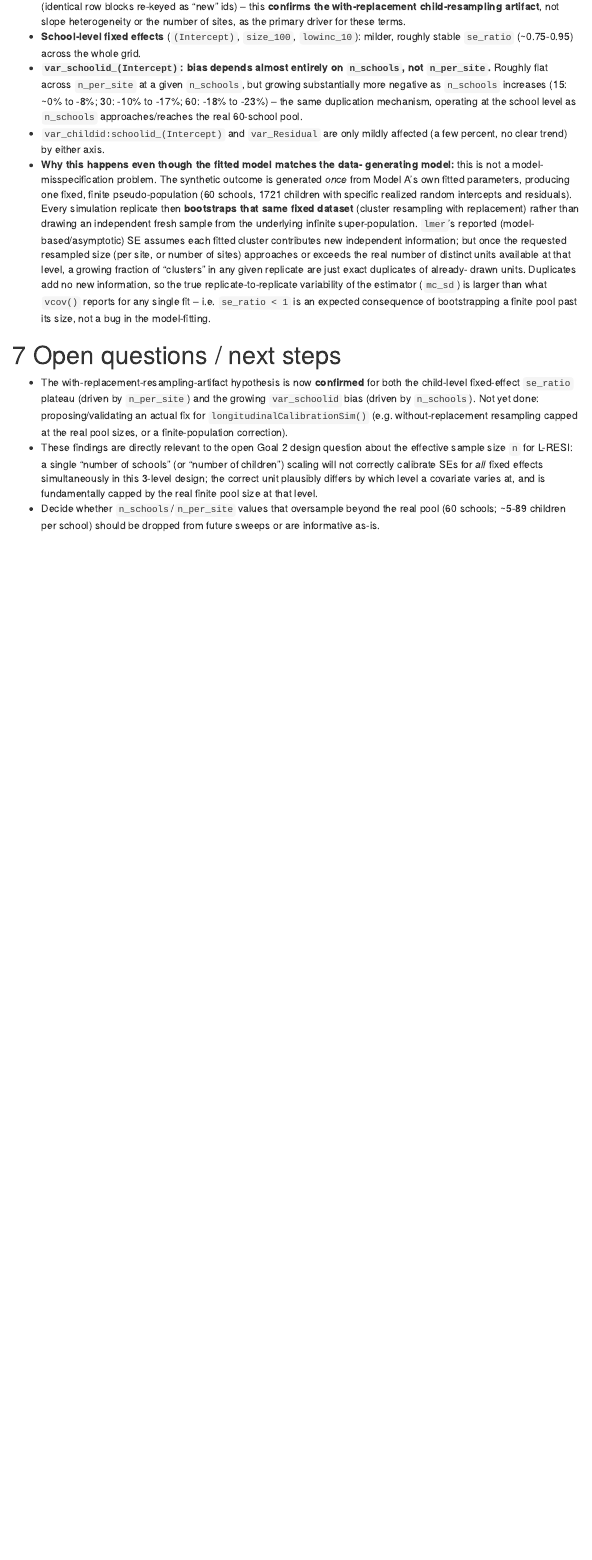
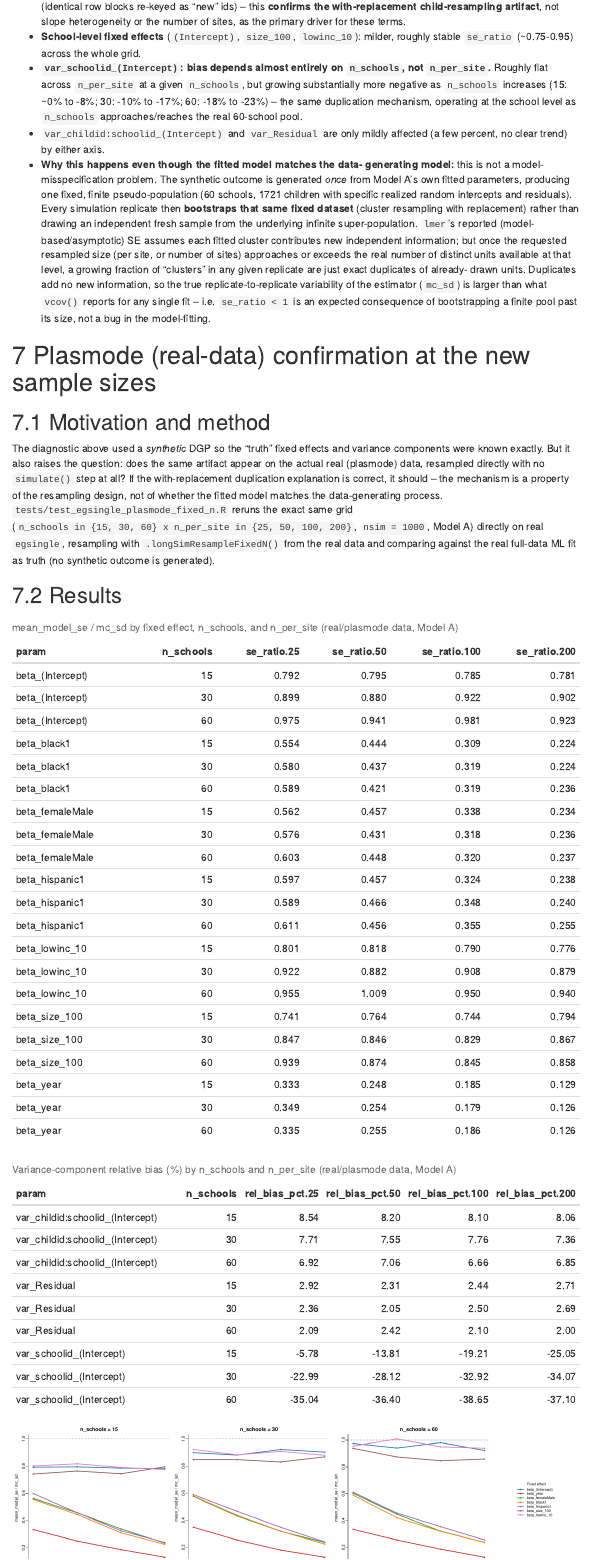
Before and after one commit to simonvandekar/AIgams, an R Markdown document (resiLongCalibrationSim/calibration_report.Rmd): the page in a window 1100 px wide, from 9120 px down. The pictures show the output file resiLongCalibrationSim/calibration_report.html that the author committed with the source, opened offline; menus at the side of the page are left out.

Commit message:
Confirm SE mis-calibration on real (plasmode) data at new sample sizes; add to report

````diff
--- a/instructions/instructions.md
+++ b/instructions/instructions.md
@@ -477,6 +477,23 @@ full factorial grid `n_schools in {15,30,60} x n_per_site in
   resampling capped at the real pool sizes, or a finite-population
   correction) for `longitudinalCalibrationSim()`.
 
+**Plasmode (real-data) confirmation (2026-09-18):** Reran the identical
+`n_schools x n_per_site` grid directly on real `egsingle` data (no
+`simulate()` step at all), via `tests/test_egsingle_plasmode_fixed_n.R` /
+`tests/plasmode_fixed_n_summary.rds`. Results reproduce the synthetic-DGP
+pattern essentially exactly: `year`/`female`/`black1`/`hispanic1` `se_ratio`
+collapses with `n_per_site` and is flat across `n_schools` (e.g. `year`:
+~0.33 at `n_per_site=25` to ~0.13 at `n_per_site=200`); `var_schoolid`
+relative bias grows more negative with `n_schools` (15: -6% to -25%; 30:
+-23% to -34%; 60: -35% to -39%), with some additional negative drift from
+`n_per_site` on real data. This directly confirms the mis-calibration is a
+property of the with-replacement bootstrap resampling design itself (present
+identically on real and synthetic data of the same size), not of whether the
+fitted model matches the data-generating process. Figure:
+`resiLongCalibrationSim/figures/longitudinal_calibration_fixedN_plasmode.pdf`.
+Both the synthetic and plasmode fixed-`n_per_site` diagnostics (tables +
+figures) are now included in `calibration_report.Rmd`/`.html`.
+
 **5b. Validate against a trusted reference** (e.g., bootstrap RESI for
 `lmerMod`/`lme`, or the existing `geeglm` CS-RESI/L-RESI as a cross-check for
 the `lmer` case, mirroring `test-resi.R`'s `"geeglm (exchangeable, positive
--- a/log/claudeLog.md
+++ b/log/claudeLog.md
@@ -455,3 +455,20 @@ this diagnostic confirms the mechanism but does not yet propose or validate a
 remedy for `longitudinalCalibrationSim()`'s SE calibration.
 
 ---
+
+## Session: report gaps + plasmode confirmation (2026-09-18)
+
+**User prompts:**
+1. "Where are the results? I don't see them in the html. Can you do the same
+   analysis for the synthetic simulations? I'm not understanding why the SEs
+   are wrong in the synthetic analyses because the data generating model is
+   the same as the model we are fitting"
+2. "The synthetic simulations sampling should not have this problem then.
+   Can you point me to the results of the simulations with the new sample
+   sizes and also the ones for the plasmode simulations? If they're not in
+   the calibration_report, can you add them with explanation and recompile
+   it?"
+
+**Actions:**
+- Added the `n_schools x n_per_site` synthetic-DGP diagnostic (tables +
+  a new base-graphics figure, `tests/make_fixed_n_figure.R` ->
@@ -457,0 +478,42 @@ remedy for `longitudinalCalibrationSim()`'s SE calibration.
+- Explained the conceptual question (why SEs are wrong when the DGP matches
+  the fitted model): the synthetic outcome is generated *once* into a fixed,
+  finite pseudo-population, and every replicate then bootstraps *that same
+  fixed dataset* with replacement. `lmer`'s model-based SE assumes every
+  fitted cluster contributes new independent information; once the
+  resampled size at a level approaches/exceeds the real number of distinct
+  units there, a growing fraction of "clusters" are exact duplicates, so
+  `mc_sd` (true resampling variability) exceeds `vcov()`-based SEs. This is
+  a resampling-design artifact, not a model-misspecification issue.
+- Wrote `tests/test_egsingle_plasmode_fixed_n.R`: identical grid/pipeline to
+  the synthetic version, but resamples directly from real `egsingle` (no
+  `simulate()` step), to test whether the artifact is really
+  design-driven (should reproduce on real data too) rather than an artifact
+  of the synthetic DGP. Smoke-tested, then ran the full grid in the
+  background (`nohup ... > run_plasmode_fixed_n.log`); completed cleanly.
+  Results: `tests/plasmode_fixed_n_summary.rds`.
+- **Confirmed:** real-data (plasmode) results reproduce the synthetic-DGP
+  pattern essentially exactly — `year`/`female`/`black1`/`hispanic1`
+  `se_ratio` collapses with `n_per_site` (flat across `n_schools`);
+  `var_schoolid_(Intercept)` bias grows more negative with `n_schools` (15:
+  -6% to -25%; 30: -23% to -34%; 60: -35% to -39%), with some additional
+  drift from `n_per_site` on real data (more than seen in the synthetic
+  version). This directly answers the user's "shouldn't synthetic avoid this
+  problem?" question: no, because the mechanism is the resampling design
+  applied to a fixed finite pool, which is identical for real and synthetic
+  data of the same size.
+- Added `tests/make_plasmode_fixed_n_figure.R` (figure at
+  `resiLongCalibrationSim/figures/longitudinal_calibration_fixedN_plasmode.pdf`)
+  and a new "Plasmode (real-data) confirmation" report section (tables +
+  figure + interpretation), plus updated the "Open questions" section.
+  Recompiled — 35 chunks, no errors, confirmed 7 base64-embedded images
+  (was 6).
+- Updated `instructions/instructions.md` with the plasmode-confirmation
+  summary.
+
+**Not yet done:** proposing/validating an actual fix (without-replacement
+resampling capped at real pool sizes, or a finite-population correction) for
+`longitudinalCalibrationSim()`'s SE calibration — this session only extended
+confirmation of the diagnosis from real data to synthetic data (previously
+only synthetic had been tested at the new sample sizes).
+
+---
--- a/resiLongCalibrationSim/calibration_report.Rmd
+++ b/resiLongCalibrationSim/calibration_report.Rmd
@@ -372,3 +373,35 @@ knitr::include_graphics("synthetic_diagnostic/figures/longitudinal_calibration_f
   expected consequence of bootstrapping a finite pool past its size, not a
   bug in the model-fitting.
 
+# Plasmode (real-data) confirmation at the new sample sizes
+
+## Motivation and method
+
+The diagnostic above used a *synthetic* DGP so the "truth" fixed effects and
+variance components were known exactly. But it also raises the question:
+does the same artifact appear on the actual real (plasmode) data, resampled
+directly with no `simulate()` step at all? If the with-replacement
+duplication explanation is correct, it should -- the mechanism is a property
+of the resampling design, not of whether the fitted model matches the
+data-generating process. `tests/test_egsingle_plasmode_fixed_n.R` reruns the
+exact same grid (`n_schools in {15, 30, 60} x n_per_site in {25, 50, 100,
+200}`, `nsim = 1000`, Model A) directly on real `egsingle`, resampling with
+`.longSimResampleFixedN()` from the real data and comparing against the
+real full-data ML fit as truth (no synthetic outcome is generated).
+
+## Results
+
+```{r plasmode-fixedn-se-table}
+fe <- plasmode_fixedn_summary[grepl("^beta_", plasmode_fixedn_summary$param), ]
+wide <- reshape(fe[, c("param", "n_schools", "n_per_site", "se_ratio")],
+                 idvar = c("param", "n_schools"), timevar = "n_per_site", direction = "wide")
+wide <- wide[order(wide$param, wide$n_schools), ]
+kable(wide, digits = 3, row.names = FALSE,
+      caption = "mean_model_se / mc_sd by fixed effect, n_schools, and n_per_site (real/plasmode data, Model A)")
+```
+
+```{r plasmode-fixedn-vc-table}
+vc <- plasmode_fixedn_summary[!grepl("^beta_", plasmode_fixedn_summary$param), ]
+vc$rel_bias_pct <- 100 * vc$bias / vc$truth
+widevc <- reshape(vc[, c("param", "n_schools", "n_per_site", "rel_bias_pct")],
+                    idvar = c("param", "n_schools"), timevar = "n_per_site", direction = "wide")
@@ -375,8 +448,2 @@ knitr::include_graphics("synthetic_diagnostic/figures/longitudinal_calibration_f
 # Open questions / next steps
 
-- The with-replacement-resampling-artifact hypothesis is now **confirmed**
-  for both the child-level fixed-effect `se_ratio` plateau (driven by
-  `n_per_site`) and the growing `var_schoolid` bias (driven by `n_schools`).
-  Not yet done: proposing/validating an actual fix for
-  `longitudinalCalibrationSim()` (e.g. without-replacement resampling capped
-  at the real pool sizes, or a finite-population correction).
````
Also changed, not shown: resiLongCalibrationSim/calibration_report.html, resiLongCalibrationSim/figures/longitudinal_calibration_fixedN_plasmode.pdf (added), resiLongCalibrationSim/figures/longitudinal_calibration_fixedN_plasmode.png (added), log/claudeLog.md (3 more changed lines), resiLongCalibrationSim/calibration_report.Rmd (49 more changed lines), 3 other files.
